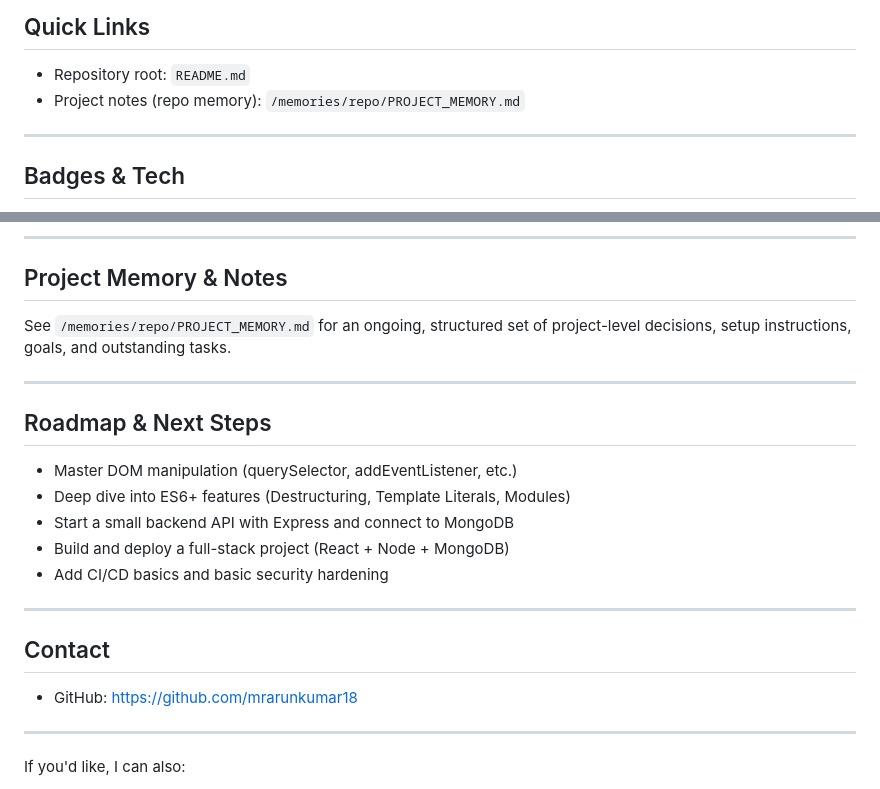
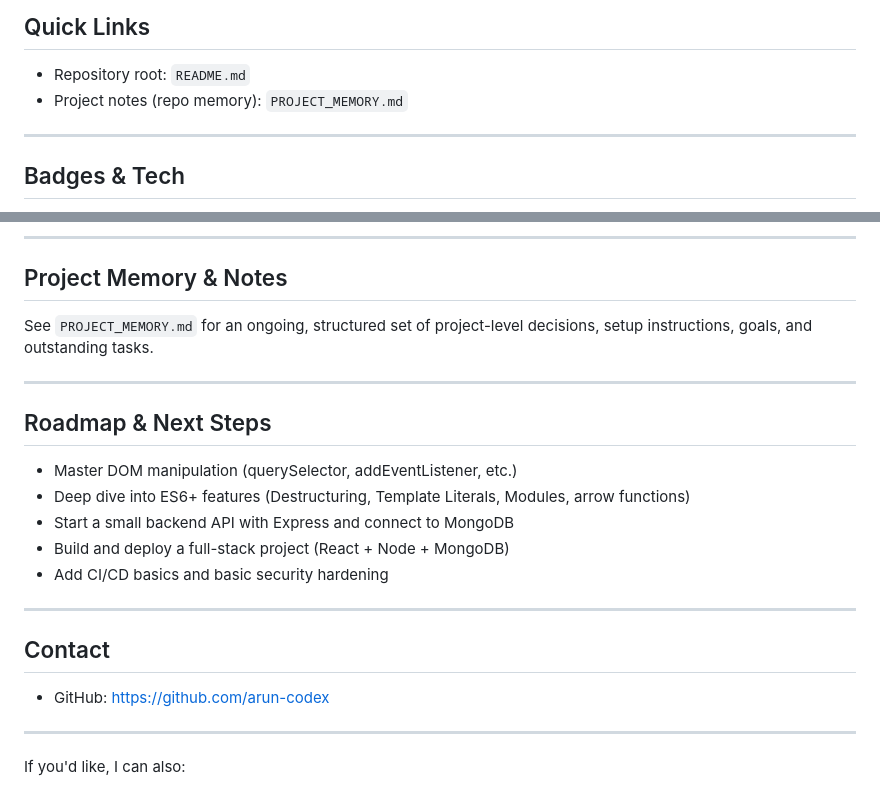
Before and after one commit to mrarunkumar18/MERN-Full-Stack-Development-with-AI, a Markdown page: README.md, 2 parts joined by grey strips. Drawn GitHub-style.

Commit message:
Update README and PROJECT_MEMORY references/status
Agent-Logs-Url: https://github.com/arun-codex/MERN-Full-Stack-Development-with-AI/sessions/4c7c6dd2-ab93-4117-b917-40fb425b3782

Co-authored-by: arun-codex <66496814+arun-codex@users.noreply.github.com>

```diff
--- a/README.md
+++ b/README.md
@@ -17,7 +17,7 @@ Key goals:
 ## Quick Links
 
 - Repository root: `README.md`
-- Project notes (repo memory): `/memories/repo/PROJECT_MEMORY.md`
+- Project notes (repo memory): `PROJECT_MEMORY.md`
 
 ---
 
@@ -104,14 +104,14 @@ If you add a project, include a short `README.md` within that folder with run &
 
 ## Project Memory & Notes
 
-See `/memories/repo/PROJECT_MEMORY.md` for an ongoing, structured set of project-level decisions, setup instructions, goals, and outstanding tasks.
+See `PROJECT_MEMORY.md` for an ongoing, structured set of project-level decisions, setup instructions, goals, and outstanding tasks.
 
 ---
 
 ## Roadmap & Next Steps
 
 - Master DOM manipulation (querySelector, addEventListener, etc.)
-- Deep dive into ES6+ features (Destructuring, Template Literals, Modules)
+- Deep dive into ES6+ features (Destructuring, Template Literals, Modules, arrow functions)
 - Start a small backend API with Express and connect to MongoDB
 - Build and deploy a full-stack project (React + Node + MongoDB)
 - Add CI/CD basics and basic security hardening
@@ -120,7 +120,7 @@ See `/memories/repo/PROJECT_MEMORY.md` for an ongoing, structured set of project
 
 ## Contact
 
-- GitHub: https://github.com/mrarunkumar18
+- GitHub: https://github.com/arun-codex
 
 ---
 
```
Also changed, not shown: PROJECT_MEMORY.md (+2 -2 lines).
